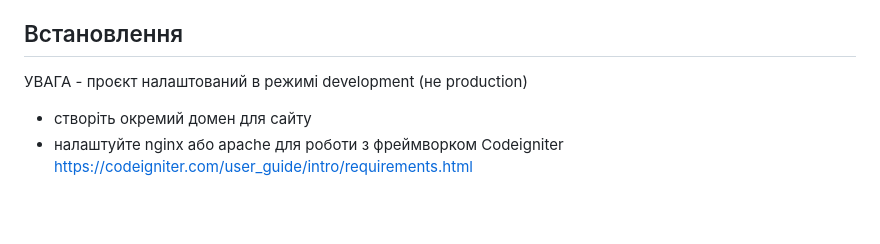
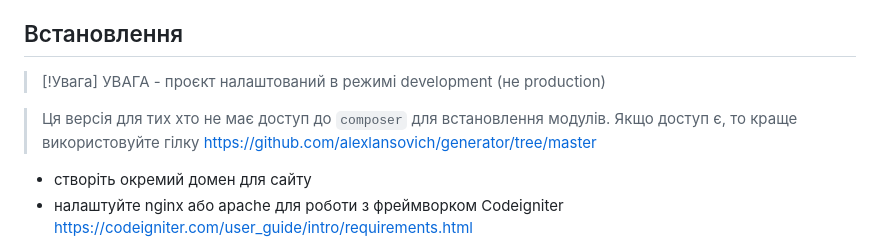
Before and after one commit to alexlansovich/genset, a Markdown page: README.md, the part around the change. Rendered like a GitHub page; blank space fills up the shorter version.

Commit message:
Startup commit and push

```diff
--- a/README.md
+++ b/README.md
@@ -26,7 +26,10 @@
 
 ## Встановлення
 
-УВАГА - проєкт налаштований в режимі development (не production)
+> [!Увага]
+> УВАГА - проєкт налаштований в режимі development (не production)
+
+>  Ця версія для тих хто не має доступ до `composer` для встановлення модулів. Якщо доступ є, то краще використовуйте гілку https://github.com/alexlansovich/generator/tree/master
 
 
 - створіть окремий домен для сайту
```
